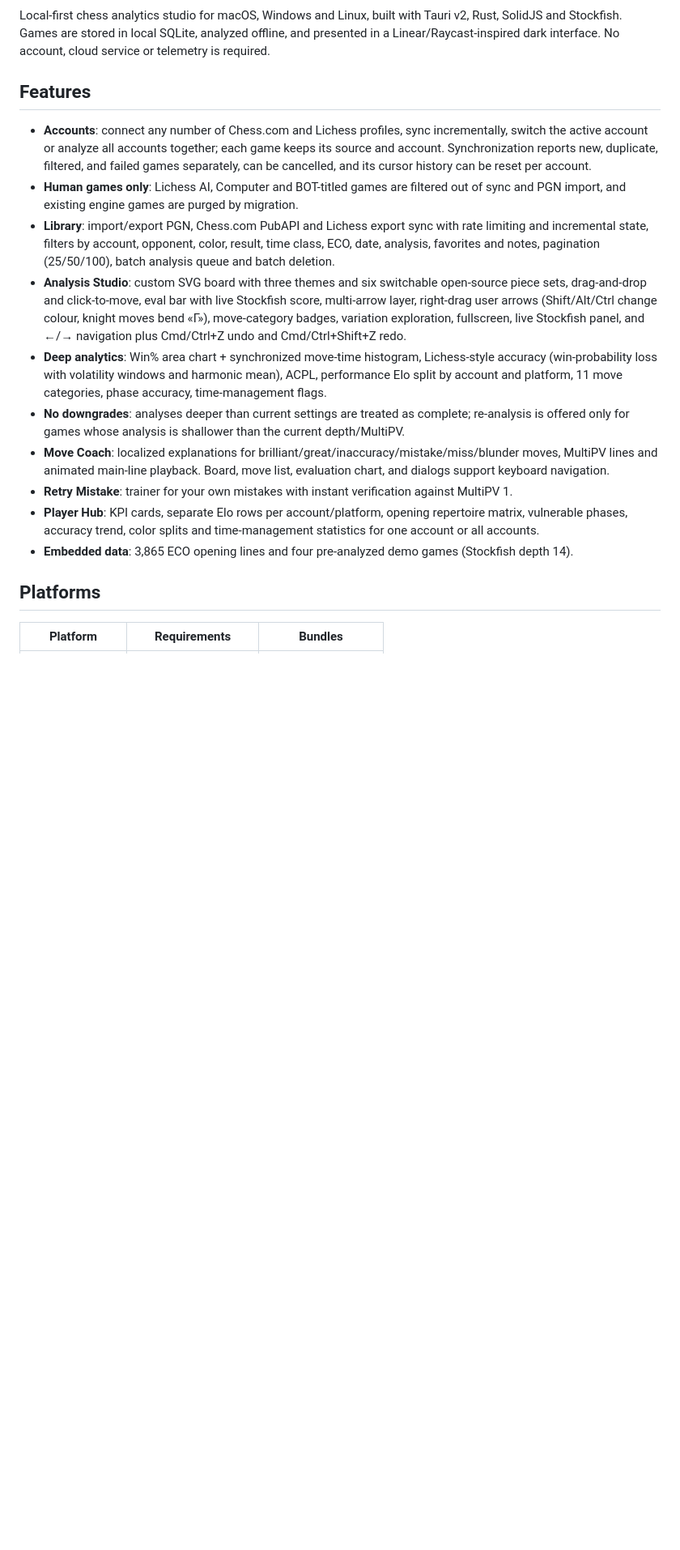
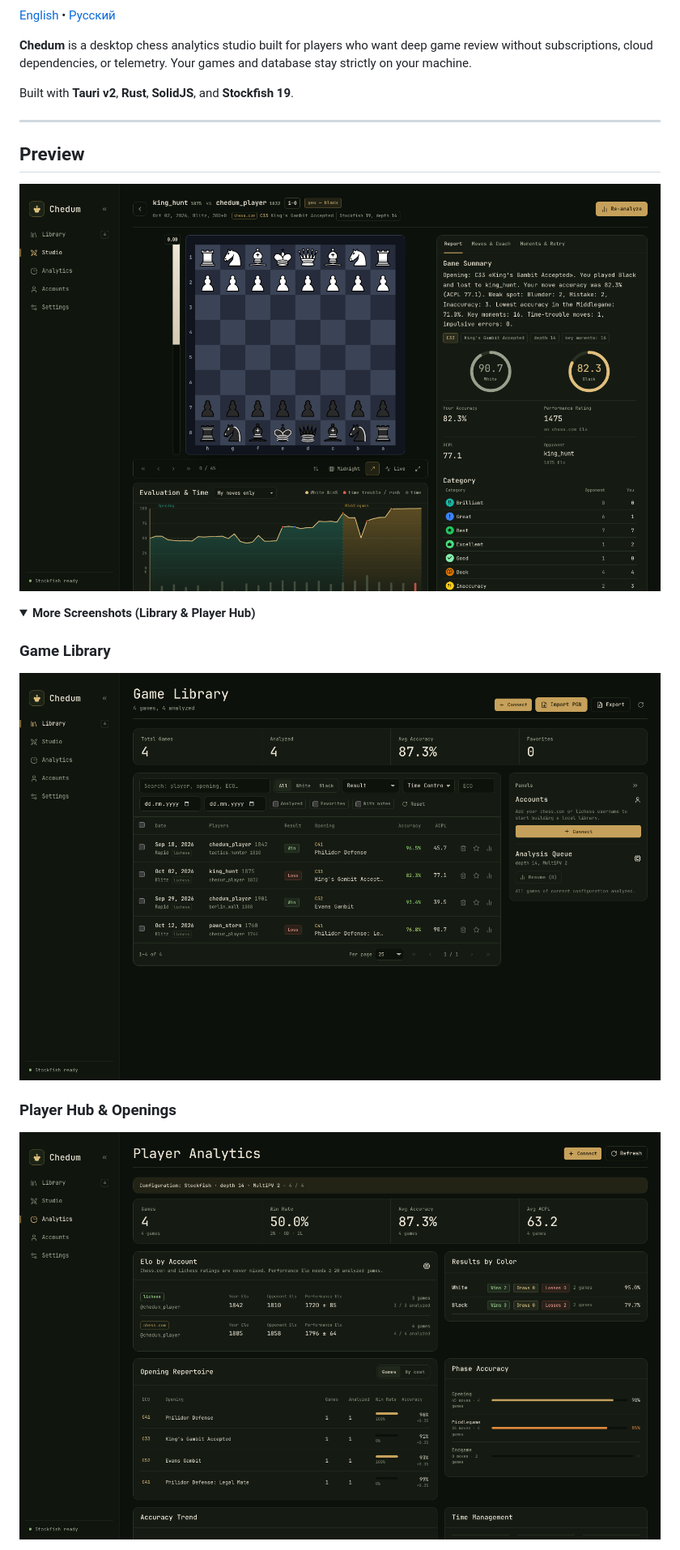
Before and after one commit to x429d/chedum, a Markdown page: README.md, the part around one of its changes. Shown at 81% size. Rendered like a GitHub page; pictures changed too: docs/screenshots/analysis.png (added), docs/screenshots/hub.png (added), docs/screenshots/library.png (added); folded sections open; blank space fills up the shorter version.

```diff
--- a/README.md
+++ b/README.md
@@ -4,41 +7,25 @@
 [![License: MIT](https://img.shields.io/badge/license-MIT-blue.svg)](LICENSE)
 
-Local-first chess analytics studio for macOS, Windows and Linux, built with
-Tauri v2, Rust, SolidJS and Stockfish. Games are stored in local SQLite,
-analyzed offline, and presented in a Linear/Raycast-inspired dark interface.
-No account, cloud service or telemetry is required.
+[English](README.md) • [Русский](README.ru.md)
 
-## Features
+**Chedum** is a desktop chess analytics studio built for players who want deep game review without subscriptions, cloud dependencies, or telemetry. Your games and database stay strictly on your machine.
 
-- **Accounts**: connect any number of Chess.com and Lichess profiles, sync incrementally, switch the
-  active account or analyze all accounts together; each game keeps its source and account.
-  Synchronization reports new, duplicate, filtered, and failed games separately, can be cancelled,
-  and its cursor history can be reset per account.
-- **Human games only**: Lichess AI, Computer and BOT-titled games are filtered out of sync and PGN
-  import, and existing engine games are purged by migration.
-- **Library**: import/export PGN, Chess.com PubAPI and Lichess export sync with rate limiting and
-  incremental state, filters by account, opponent, color, result, time class, ECO, date, analysis,
-  favorites and notes, pagination (25/50/100), batch analysis queue and batch deletion.
-- **Analysis Studio**: custom SVG board with three themes and six switchable open-source piece sets,
-  drag-and-drop and click-to-move, eval bar with live Stockfish score, multi-arrow layer,
-  right-drag user arrows (Shift/Alt/Ctrl change colour, knight moves bend «Г»), move-category badges,
-  variation exploration, fullscreen, live Stockfish panel, and ←/→ navigation plus Cmd/Ctrl+Z undo and
-  Cmd/Ctrl+Shift+Z redo.
-- **Deep analytics**: Win% area chart + synchronized move-time histogram, Lichess-style accuracy
-  (win-probability loss with volatility windows and harmonic mean), ACPL,
-  performance Elo split by account and platform, 11 move categories, phase accuracy,
-  time-management flags.
-- **No downgrades**: analyses deeper than current settings are treated as complete; re-analysis is
-  offered only for games whose analysis is shallower than the current depth/MultiPV.
-- **Move Coach**: localized explanations for brilliant/great/inaccuracy/mistake/miss/blunder moves,
-  MultiPV lines and animated main-line playback. Board, move list, evaluation chart, and dialogs
-  support keyboard navigation.
-- **Retry Mistake**: trainer for your own mistakes with instant verification against MultiPV 1.
-- **Player Hub**: KPI cards, separate Elo rows per account/platform, opening repertoire matrix,
-  vulnerable phases, accuracy trend, color splits and time-management statistics for one account
-  or all accounts.
-- **Embedded data**: 3,865 ECO opening lines and four pre-analyzed demo games (Stockfish depth 14).
+Built with **Tauri v2**, **Rust**, **SolidJS**, and **Stockfish 19**.
 
-## Platforms
+---
 
-| Platform | Requirements | Bundles |
+## Preview
+
+![Analysis Studio](docs/screenshots/analysis.png)
+
+<details>
+<summary><b>More Screenshots (Library & Player Hub)</b></summary>
+
+### Game Library
+![Library](docs/screenshots/library.png)
+
+### Player Hub & Openings
+![Player Hub](docs/screenshots/hub.png)
+
+</details>
+
```
Also changed, not shown: other parts of README.md (+65 -104 lines), README.ru.md (added, +116 -0 lines).
